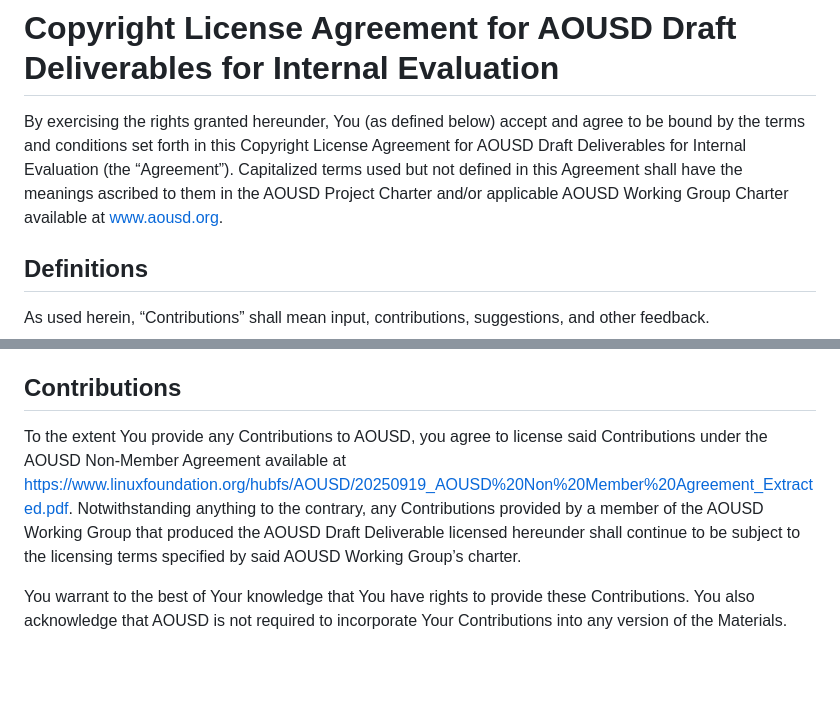
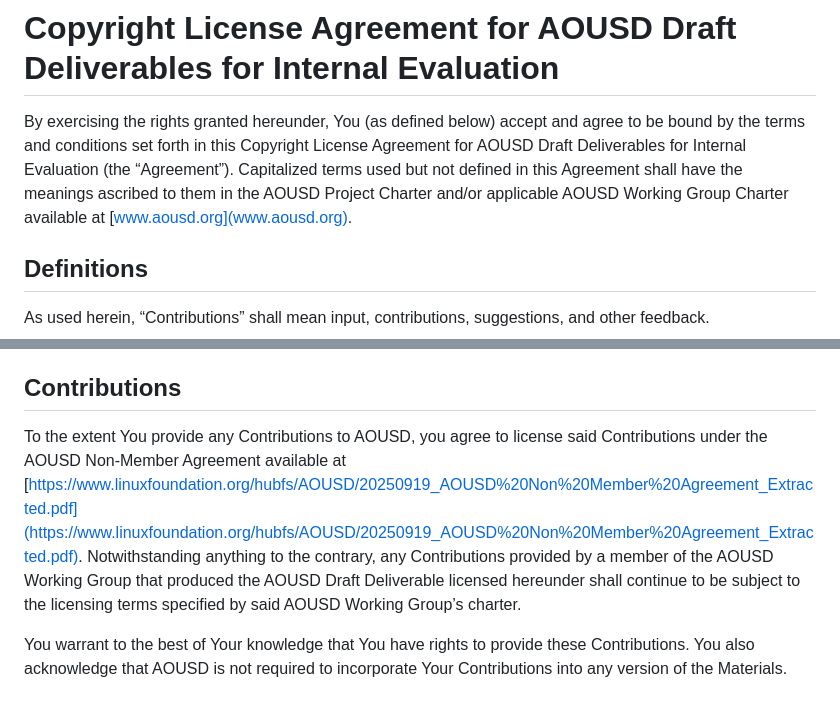
Before and after one commit to aousd/doc_build, a Markdown page: doc_build/legal/draft_intro.md, 2 parts joined by grey strips. GitHub-like rendering; blank space fills up the shorter version.

Commit message:
Update links in copyright

```diff
--- a/doc_build/legal/draft_intro.md
+++ b/doc_build/legal/draft_intro.md
@@ -1,6 +1,6 @@
 # Copyright License Agreement for AOUSD Draft Deliverables for Internal Evaluation
 
-By exercising the rights granted hereunder, You (as defined below) accept and agree to be bound by the terms and conditions set forth in this Copyright License Agreement for AOUSD Draft Deliverables for Internal Evaluation (the “Agreement”).  Capitalized terms used but not defined in this Agreement shall have the meanings ascribed to them in the AOUSD Project Charter and/or applicable AOUSD Working Group Charter available at www.aousd.org.
+By exercising the rights granted hereunder, You (as defined below) accept and agree to be bound by the terms and conditions set forth in this Copyright License Agreement for AOUSD Draft Deliverables for Internal Evaluation (the “Agreement”).  Capitalized terms used but not defined in this Agreement shall have the meanings ascribed to them in the AOUSD Project Charter and/or applicable AOUSD Working Group Charter available at [www.aousd.org](www.aousd.org).
 
 ## Definitions
 
@@ -26,6 +26,8 @@ IN NO EVENT SHALL AOUSD OR ANY OF ITS MEMBERS BE LIABLE FOR ANY DIRECT, INDIRECT
 
 ## Contributions
 
-To the extent You provide any Contributions to AOUSD, you agree to license said Contributions under the AOUSD Non-Member Agreement available at https://www.linuxfoundation.org/hubfs/AOUSD/20250919_AOUSD%20Non%20Member%20Agreement_Extracted.pdf.  Notwithstanding anything to the contrary, any Contributions provided by a member of the AOUSD Working Group that produced the AOUSD Draft Deliverable licensed hereunder shall continue to be subject to the licensing terms specified by said AOUSD Working Group’s charter.
+To the extent You provide any Contributions to AOUSD, you agree to license said Contributions under the AOUSD Non-Member Agreement available at
+ [https://www.linuxfoundation.org/hubfs/AOUSD/20250919_AOUSD%20Non%20Member%20Agreement_Extracted.pdf](https://www.linuxfoundation.org/hubfs/AOUSD/20250919_AOUSD%20Non%20Member%20Agreement_Extracted.pdf).
+ Notwithstanding anything to the contrary, any Contributions provided by a member of the AOUSD Working Group that produced the AOUSD Draft Deliverable licensed hereunder shall continue to be subject to the licensing terms specified by said AOUSD Working Group’s charter.
 
 You warrant to the best of Your knowledge that You have rights to provide these Contributions.  You also acknowledge that AOUSD is not required to incorporate Your Contributions into any version of the Materials.
```
